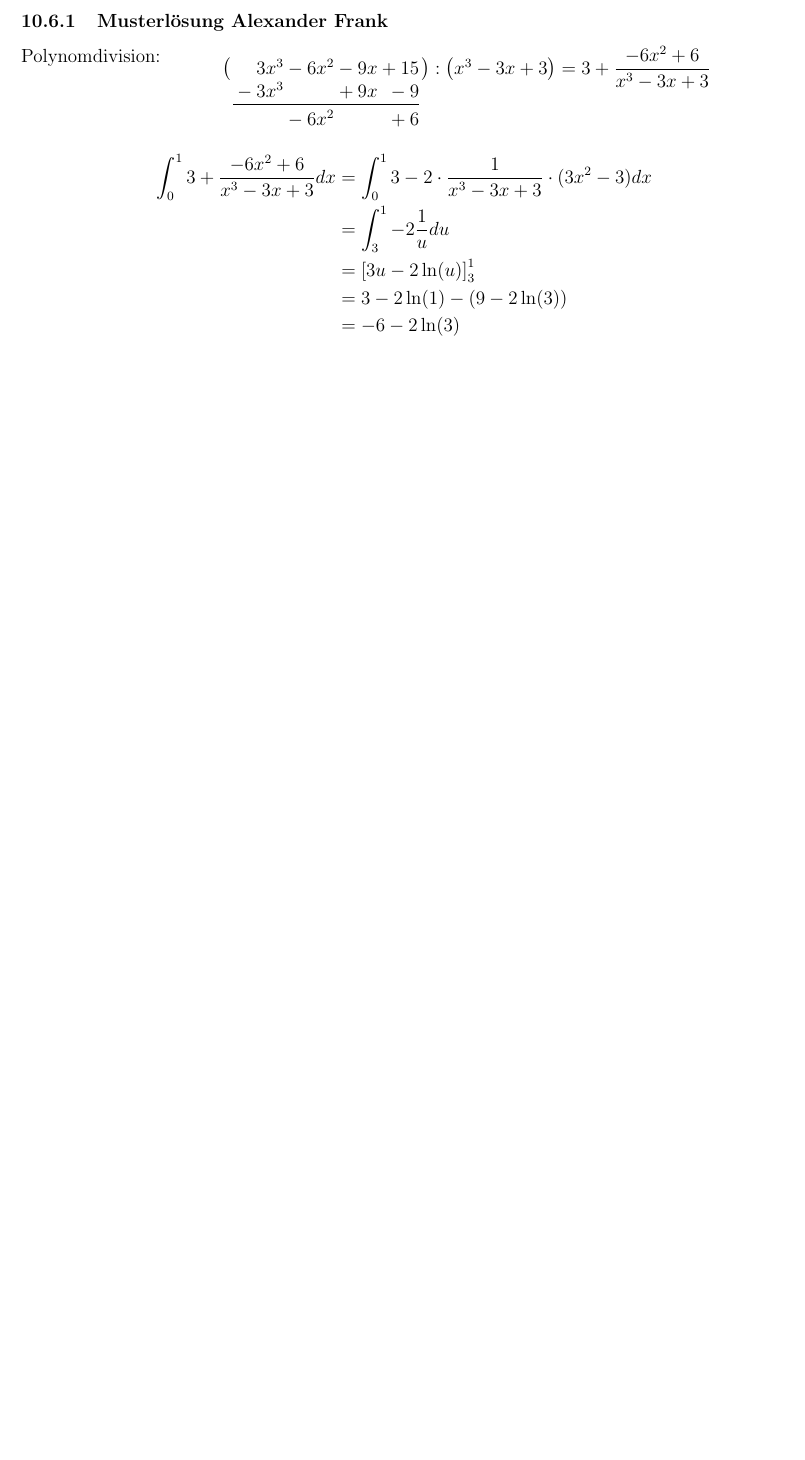
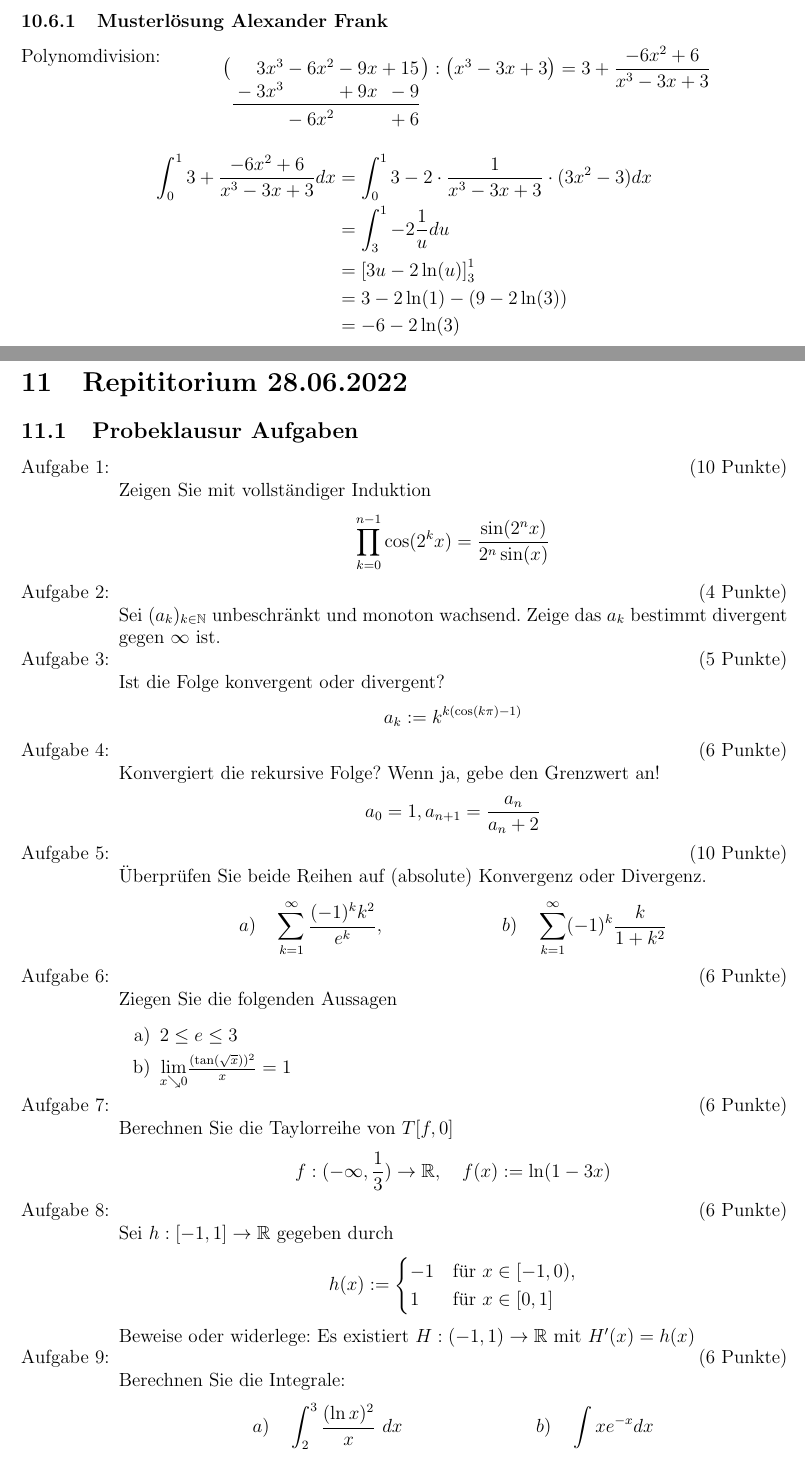
Before and after one commit to mbweitner/repititoriumMafI2, a LaTeX document (Repititorium/main.tex, which reads Repititorium/2022.06.28/2022.06.28.tex): part of page 40 of 40 before the commit and two parts of pages 40 and 41 of 44 after it, the two joined at a grey line, cut so that both start at the same text, the shorter picture padded with empty space. The pictures show the PDF file Repititorium/main.pdf that the author committed with the source.

Commit message:
Repititorium 28.06.2022 hinzugefügt

```diff
--- /dev/null
+++ b/Repititorium/2022.06.28/2022.06.28.tex
@@ -0,0 +1,51 @@
+\newcommand{\aufgabe}[1]{\item \hfill (#1 Punkte)\\}
+\subsection{Probeklausur Aufgaben}
+\begin{enumerate}[label=Aufgabe \arabic*:, , leftmargin=*, itemsep=-1ex]
+    \aufgabe{10}
+    Zeigen Sie mit vollständiger Induktion
+    \begin{align*}
+        \prod_{k = 0}^{n-1} \cos(2^k x) = \frac{\sin(2^nx)}{2^n \sin(x)}
+    \end{align*}
+    \aufgabe{4}
+    Sei $(a_k)_{k \in \N}$ unbeschränkt und monoton wachsend. Zeige das $a_k$ bestimmt divergent gegen $\infty$ ist.
+    \aufgabe{5}
+    Ist die Folge konvergent oder divergent?
+    \begin{align*}
+        a_k := k^{k(\cos(k\pi)-1)}
+    \end{align*}
+    \aufgabe{6}
+    Konvergiert die rekursive Folge? Wenn ja, gebe den Grenzwert an!
+    \begin{align*}
+        a_0 = 1, a_{n+1} = \frac{a_n}{a_n + 2}
+    \end{align*}
+    \aufgabe{10}
+    Überprüfen Sie beide Reihen auf (absolute) Konvergenz oder Divergenz.
+    \begin{align*}
+        a) \quad \sum_{k = 1}^\infty \frac{(-1)^k k^2}{e^k}, && b) \quad \sum_{k=1}^\infty (-1)^k \frac{k}{1 + k^2}
+    \end{align*}
+    \aufgabe{6}
+    Ziegen Sie die folgenden Aussagen
+    \begin{enumerate}[label=\alph*)]
+        \item $2 \leq e \leq 3$
+        \item $\underset{x \searrow 0}{\lim} \frac{(\tan(\sqrt{x}))^2}{x} = 1$
+    \end{enumerate}
+    \aufgabe{6}
+    Berechnen Sie die Taylorreihe von $T[f, 0]$
+    \begin{align*}
+        f: (-\infty, \frac{1}{3}) \rightarrow \R, \quad f(x) := \ln(1 - 3x)
+    \end{align*}
+    \aufgabe{6}
+    Sei $h: [-1, 1] \rightarrow \R$ gegeben durch
+    \begin{align*}
+        h(x) := \begin{cases}
+        -1 & \text{für } x \in [-1, 0),\\
+        1 & \text{für } x \in [0,1]
+        \end{cases}
+    \end{align*}
+    Beweise oder widerlege: Es existiert $H:(-1, 1) \rightarrow \R$ mit $H'(x) = h(x)$
+    \aufgabe{6}
+    Berechnen Sie die Integrale:
+    \begin{align*}
+        a) \quad \int_2^3 \frac{(\ln x)^2}{x} \ dx && b) \quad \int xe^{-x} dx
+    \end{align*}
+\end{enumerate}
@@ -0,0 +98,9 @@
+    \begin{align*}
+        a_{n+1} = 1 - \frac{2}{a_n + 2}
+    \end{align*}
+    \begin{enumerate}[label=\arabic*)]
+        \item Beschränktheit nachweisen ($0 < a_n \leq 1$ per Induktion zeigen)
+        \begin{align*}
+            1, \frac{1}{3}, \frac{1}{7}, \frac{1}{15}, \frac{1}{31}
+        \end{align*}
+        \item Monotonie $a_{n + 1} < a_n$
@@ -0,0 +132,8 @@
+        \item \textbf{}\\%a)
+        \begin{align*}
+            2 &\leq \sum_{k = 0}^\infty \frac{1}{k!} \leq 3\\
+            2 &\leq 1 + 1 + \underbrace{\sum_{k = 2}^\infty \frac{1}{k!}}_{\text{geometrisch größere Reihe}} \leq 1 + 1 + 2 \cdot \sum_{k = 2}^\infty \frac{1}{2^k} = 3
+        \end{align*}
+        \item \textbf{}\\%b)
+        \begin{align*}
+            \lim_{x \searrow 0} \frac{\sin^2(\sqrt{x}}{x \cos^2(\sqrt{x}} && \text{L'Hospital 2 mal}
--- a/Repititorium/main.tex
+++ b/Repititorium/main.tex
@@ -65,4 +65,7 @@
 \newpage
 \section{Repititorium 21.06.2022}
 \input{2022.06.21/2022.06.21}
+\newpage
+\section{Repititorium 28.06.2022}
+\input{2022.06.28/2022.06.28}
 \end{document}
```
Also changed, not shown: Repititorium/main.pdf, Repititorium/2022.06.28/2022.06.28.tex (111 more changed lines).
